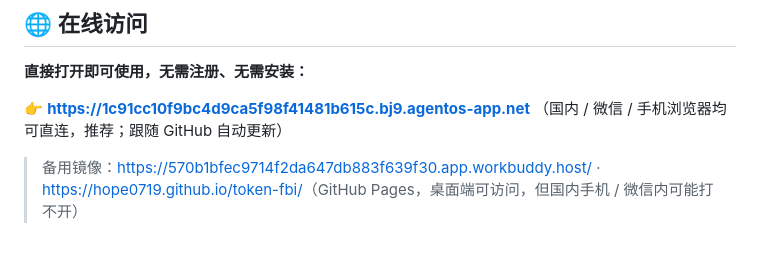
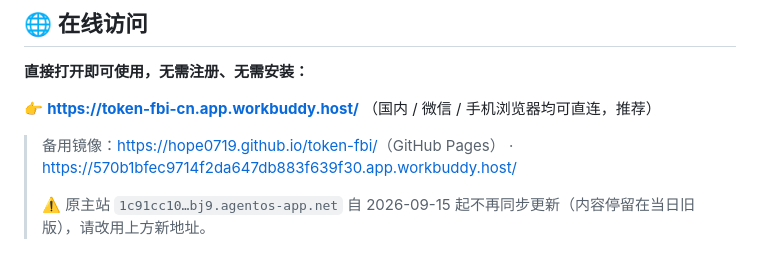
Before and after one commit to hope0719/token-fbi, a Markdown page: README.md, the part around the change. GitHub-like rendering.

Commit message:
docs: 主站改用 token-fbi-cn.app.workbuddy.host（bj9 自9-15起已停止同步更新）

```diff
--- a/README.md
+++ b/README.md
@@ -10,9 +10,11 @@
 
 **直接打开即可使用，无需注册、无需安装：**
 
-👉 **[https://1c91cc10f9bc4d9ca5f98f41481b615c.bj9.agentos-app.net](https://1c91cc10f9bc4d9ca5f98f41481b615c.bj9.agentos-app.net)** （国内 / 微信 / 手机浏览器均可直连，推荐；跟随 GitHub 自动更新）
+👉 **[https://token-fbi-cn.app.workbuddy.host/](https://token-fbi-cn.app.workbuddy.host/)** （国内 / 微信 / 手机浏览器均可直连，推荐）
 
-> 备用镜像：[https://570b1bfec9714f2da647db883f639f30.app.workbuddy.host/](https://570b1bfec9714f2da647db883f639f30.app.workbuddy.host/) · [https://hope0719.github.io/token-fbi/](https://hope0719.github.io/token-fbi/)（GitHub Pages，桌面端可访问，但国内手机 / 微信内可能打不开）
+> 备用镜像：[https://hope0719.github.io/token-fbi/](https://hope0719.github.io/token-fbi/)（GitHub Pages） · [https://570b1bfec9714f2da647db883f639f30.app.workbuddy.host/](https://570b1bfec9714f2da647db883f639f30.app.workbuddy.host/)
+>
+> ⚠️ 原主站 `1c91cc10…bj9.agentos-app.net` 自 2026-09-15 起不再同步更新（内容停留在当日旧版），请改用上方新地址。
 
 ![Token FBI 站点截图](screenshot.png)
 
```
